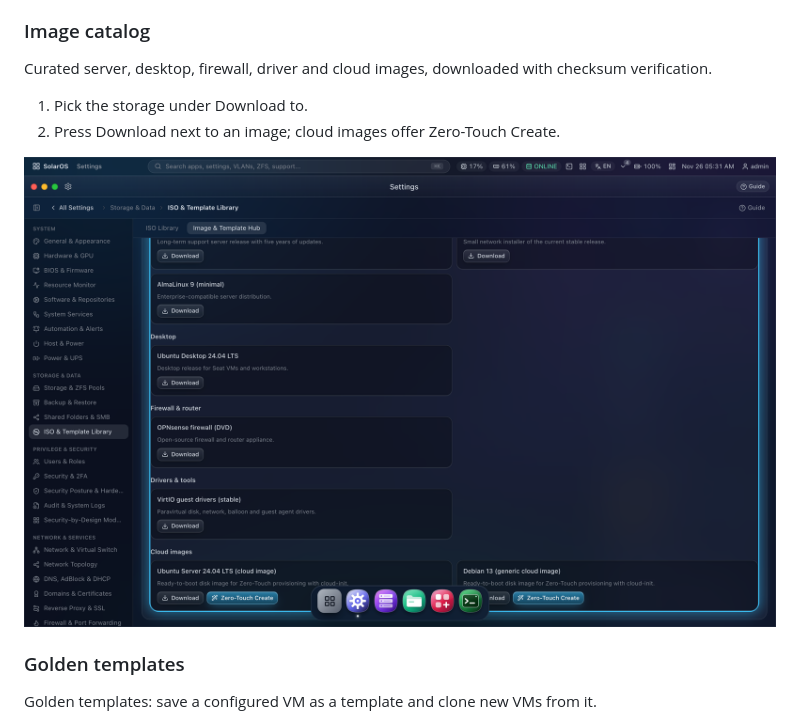
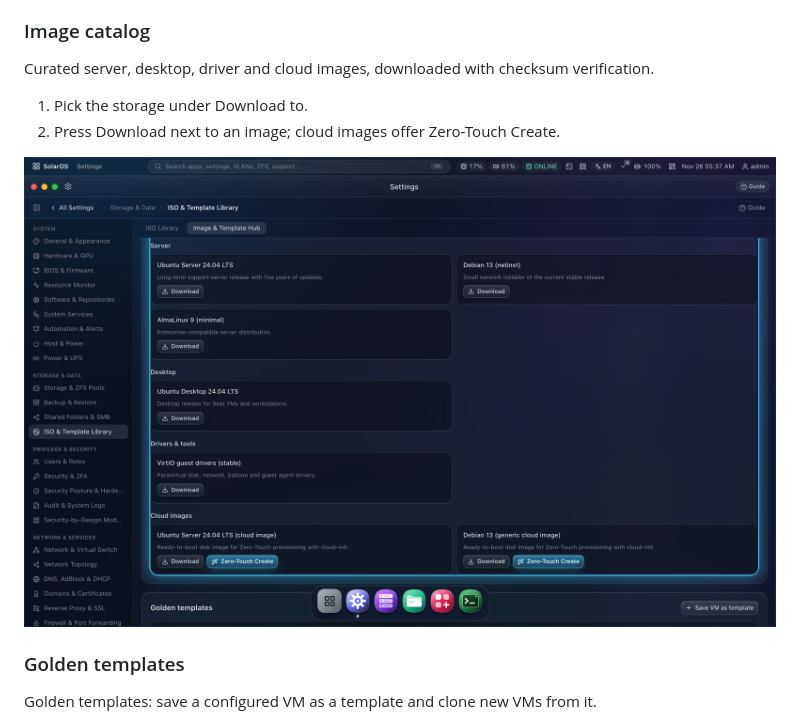
Before and after one commit to Legend-Services/SolarOS, a Markdown page: docs/settings-storage.md, the part around the change. GitHub-like rendering; pictures changed too: docs/screenshots/settings-iso-templates--ih-catalog.png.

```diff
--- a/docs/settings-storage.md
+++ b/docs/settings-storage.md
@@ -212,7 +212,7 @@ Download and upload bootable ISO images, cloud images and container templates us
 
 ### Image catalog
 
-Curated server, desktop, firewall, driver and cloud images, downloaded with checksum verification.
+Curated server, desktop, driver and cloud images, downloaded with checksum verification.
 
 1. Pick the storage under Download to.
 2. Press Download next to an image; cloud images offer Zero-Touch Create.
```
Also changed, not shown: CHANGELOG.md (+1 -1 lines), 4 other files.
